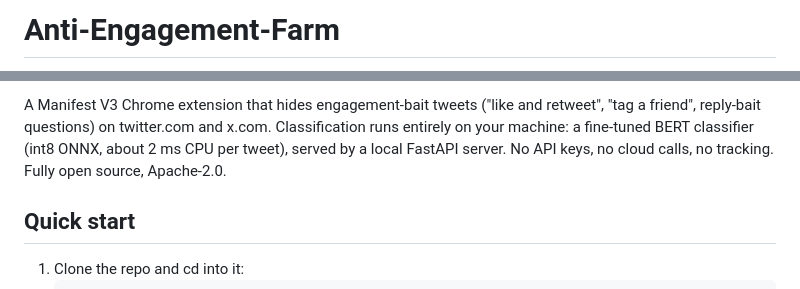
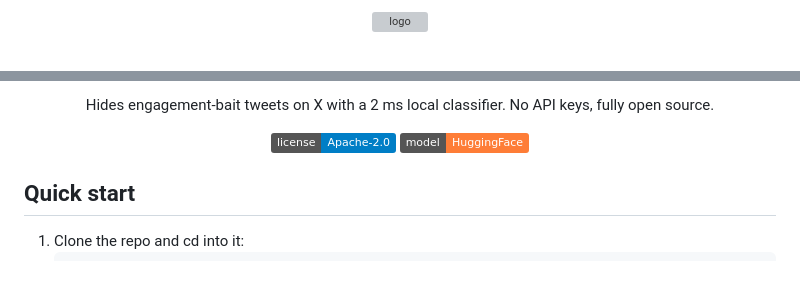
Before and after one commit to saurav-codes/anti-engagement-farming-chrome-extension, a Markdown page: README.md, 2 parts joined by grey strips. GitHub-like rendering; badges without logos; grey boxes are pictures that could not be loaded.

Commit message:
docs(readme): revamp header with centered logo, tagline, and badges

```diff
--- a/README.md
+++ b/README.md
@@ -1,2 +1,4 @@
-# Anti-Engagement-Farm
+<p align="center">
+  <img src="extension/icons/logo-on-128.png" alt="logo" width="96" />
+</p>
 
@@ -4,5 +6,10 @@
 
-A Manifest V3 Chrome extension that hides engagement-bait tweets ("like and retweet", "tag a friend", reply-bait questions) on twitter.com and x.com. Classification runs entirely on your machine: a fine-tuned BERT classifier (int8 ONNX, about 2 ms CPU per tweet), served by a local FastAPI server. No API keys, no cloud calls, no tracking. Fully open source, Apache-2.0.
+<p align="center">Hides engagement-bait tweets on X with a 2 ms local classifier. No API keys, fully open source.</p>
+
+<p align="center">
+  <a href="LICENSE"><img src="https://img.shields.io/badge/license-Apache--2.0-blue" alt="License: Apache-2.0" /></a>
+  <a href="https://huggingface.co/selftaughtdev/engagement-farm-classifier"><img src="https://img.shields.io/badge/model-HuggingFace-orange" alt="Model on HuggingFace" /></a>
+</p>
 
 ## Quick start
 
```
Also changed, not shown: other parts of README.md (+1 -1 lines).
